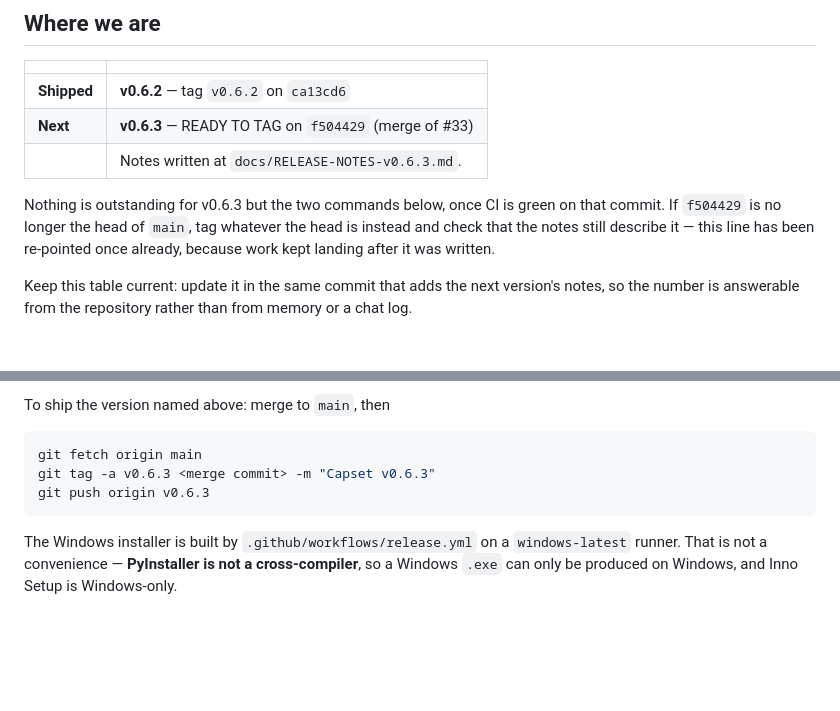
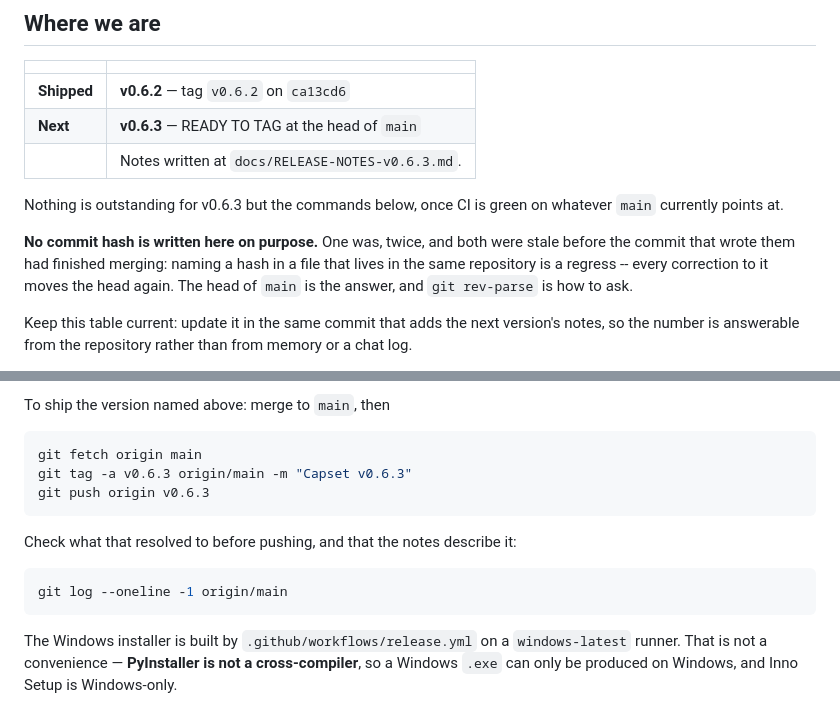
Before and after one commit to HazrdDesign/Capset, a Markdown page: docs/RELEASING.md, 2 parts joined by grey strips. Rendered like a GitHub page; blank space fills up the shorter version.

Commit message:
Tag the head of main, and stop writing hashes that cannot stay true
The previous commit re-pointed a commit hash in RELEASING.md at the merge that
had just landed. That hash was stale the moment the commit containing it
merged, because merging it moved the head -- and the correction would have
been stale the same way, and so on. A hash naming a commit in the same
repository that stores it cannot be kept correct; it is a regress, not a
maintenance burden.

So no hash. "The head of main" is the answer, the tag command resolves it with
origin/main rather than a literal, and there is a line to run first to see
what that resolves to and check the notes still describe it.

Two hashes had already been written and both were wrong by the time anyone
could have read them, which is how this got noticed.

Co-Authored-By: Claude Opus 5 <noreply@anthropic.com>
Claude-Session: https://claude.ai/code/session_01FvNcRt8rwEDSKgvGVXfTV4

````diff
--- a/docs/RELEASING.md
+++ b/docs/RELEASING.md
@@ -5,13 +5,17 @@
 | | |
 |---|---|
 | **Shipped** | **v0.6.2** — tag `v0.6.2` on `ca13cd6` |
-| **Next** | **v0.6.3** — READY TO TAG on `f504429` (merge of #33) |
+| **Next** | **v0.6.3** — READY TO TAG at the head of `main` |
 | | Notes written at `docs/RELEASE-NOTES-v0.6.3.md`. |
 
-Nothing is outstanding for v0.6.3 but the two commands below, once CI is green
-on that commit. If `f504429` is no longer the head of `main`, tag whatever the
-head is instead and check that the notes still describe it — this line has
-been re-pointed once already, because work kept landing after it was written.
+Nothing is outstanding for v0.6.3 but the commands below, once CI is green on
+whatever `main` currently points at.
+
+**No commit hash is written here on purpose.** One was, twice, and both were
+stale before the commit that wrote them had finished merging: naming a hash in
+a file that lives in the same repository is a regress -- every correction to
+it moves the head again. The head of `main` is the answer, and `git rev-parse`
+is how to ask.
 
 Keep this table current: update it in the same commit that adds the next
 version's notes, so the number is answerable from the repository rather than
@@ -46,8 +50,14 @@ To ship the version named above: merge to `main`, then
 
 ```bash
 git fetch origin main
-git tag -a v0.6.3 <merge commit> -m "Capset v0.6.3"
+git tag -a v0.6.3 origin/main -m "Capset v0.6.3"
 git push origin v0.6.3
+```
+
+Check what that resolved to before pushing, and that the notes describe it:
+
+```bash
+git log --oneline -1 origin/main
 ```
 
 The Windows installer is built by `.github/workflows/release.yml` on a
````
